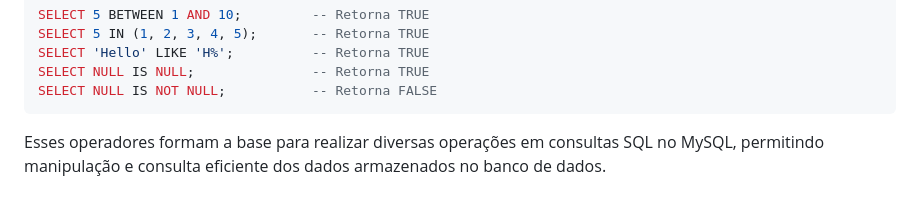
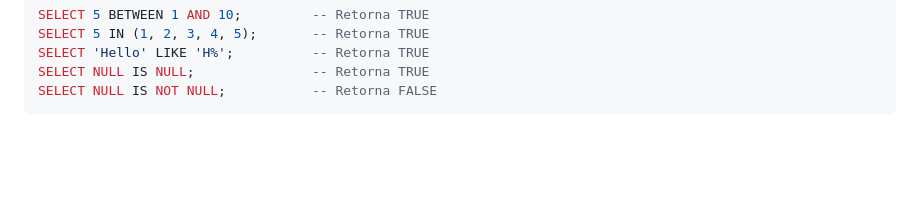
Before and after one commit to KawanKakubo/learn-hub, a Markdown page: mysql/operadores.md, the part around the change. Drawn GitHub-style; blank space fills up the shorter version.

````diff
--- a/mysql/operadores.md
+++ b/mysql/operadores.md
@@ -110,5 +110,3 @@ SELECT 'Hello' LIKE 'H%';          -- Retorna TRUE
 SELECT NULL IS NULL;               -- Retorna TRUE
 SELECT NULL IS NOT NULL;           -- Retorna FALSE
 ```
-
-Esses operadores formam a base para realizar diversas operações em consultas SQL no MySQL, permitindo manipulação e consulta eficiente dos dados armazenados no banco de dados.
````
